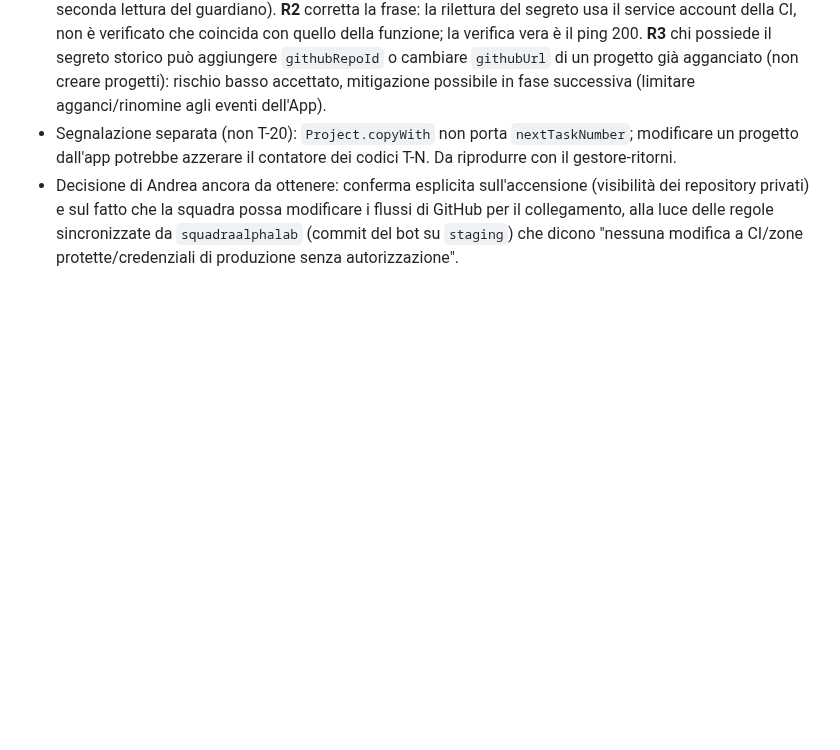
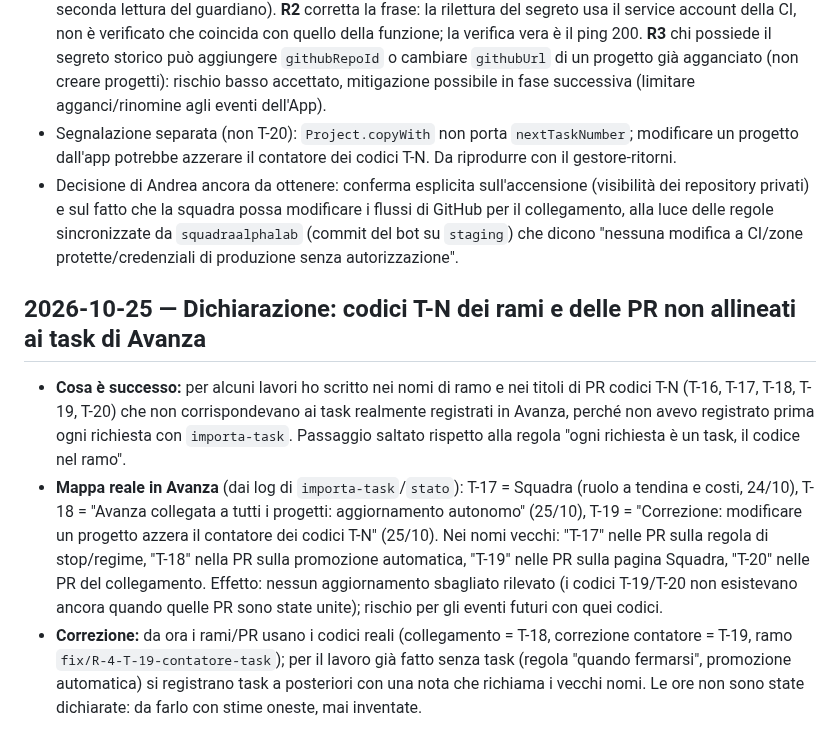
Before and after one commit to sbotz17/avanza, a Markdown page: docs/progetto/registro-decisioni.md, the part around the change. GitHub-like rendering; blank space fills up the shorter version.

Commit message:
Registro: dichiarazione sui codici T-N non allineati ai task di Avanza e mappa reale
Co-Authored-By: Claude Sonnet 5.5 <noreply@anthropic.com>
Claude-Session: https://claude.ai/code/session_011imtWVJXqdLAJGnhbjxU2G

```diff
--- a/docs/progetto/registro-decisioni.md
+++ b/docs/progetto/registro-decisioni.md
@@ -243,3 +243,8 @@ Stesso ramo `feature/T-20-fase1`. Nessuna modifica a `firestore.rules`, indici,
 - Riserve accettate/da chiudere prima dell'accensione: **R1** `spegni` è ammesso con blocco e senza bucket, ma NON se il bucket c'è e il backup fallisce (il passo di backup non lo esclude): altri freni restano (disinstallare l'App, disabilitare la versione del segreto); decidere alla promozione se escluderlo (nuova seconda lettura del guardiano). **R2** corretta la frase: la rilettura del segreto usa il service account della CI, non è verificato che coincida con quello della funzione; la verifica vera è il ping 200. **R3** chi possiede il segreto storico può aggiungere `githubRepoId` o cambiare `githubUrl` di un progetto già agganciato (non creare progetti): rischio basso accettato, mitigazione possibile in fase successiva (limitare agganci/rinomine agli eventi dell'App).
 - Segnalazione separata (non T-20): `Project.copyWith` non porta `nextTaskNumber`; modificare un progetto dall'app potrebbe azzerare il contatore dei codici T-N. Da riprodurre con il gestore-ritorni.
 - Decisione di Andrea ancora da ottenere: conferma esplicita sull'accensione (visibilità dei repository privati) e sul fatto che la squadra possa modificare i flussi di GitHub per il collegamento, alla luce delle regole sincronizzate da `squadraalphalab` (commit del bot su `staging`) che dicono "nessuna modifica a CI/zone protette/credenziali di produzione senza autorizzazione".
+
+## 2026-10-25 — Dichiarazione: codici T-N dei rami e delle PR non allineati ai task di Avanza
+- **Cosa è successo:** per alcuni lavori ho scritto nei nomi di ramo e nei titoli di PR codici T-N (T-16, T-17, T-18, T-19, T-20) che non corrispondevano ai task realmente registrati in Avanza, perché non avevo registrato prima ogni richiesta con `importa-task`. Passaggio saltato rispetto alla regola "ogni richiesta è un task, il codice nel ramo".
+- **Mappa reale in Avanza** (dai log di `importa-task`/`stato`): T-17 = Squadra (ruolo a tendina e costi, 24/10), T-18 = "Avanza collegata a tutti i progetti: aggiornamento autonomo" (25/10), T-19 = "Correzione: modificare un progetto azzera il contatore dei codici T-N" (25/10). Nei nomi vecchi: "T-17" nelle PR sulla regola di stop/regime, "T-18" nella PR sulla promozione automatica, "T-19" nelle PR sulla pagina Squadra, "T-20" nelle PR del collegamento. Effetto: nessun aggiornamento sbagliato rilevato (i codici T-19/T-20 non esistevano ancora quando quelle PR sono state unite); rischio per gli eventi futuri con quei codici.
+- **Correzione:** da ora i rami/PR usano i codici reali (collegamento = T-18, correzione contatore = T-19, ramo `fix/R-4-T-19-contatore-task`); per il lavoro già fatto senza task (regola "quando fermarsi", promozione automatica) si registrano task a posteriori con una nota che richiama i vecchi nomi. Le ore non sono state dichiarate: da farlo con stime oneste, mai inventate.
```
